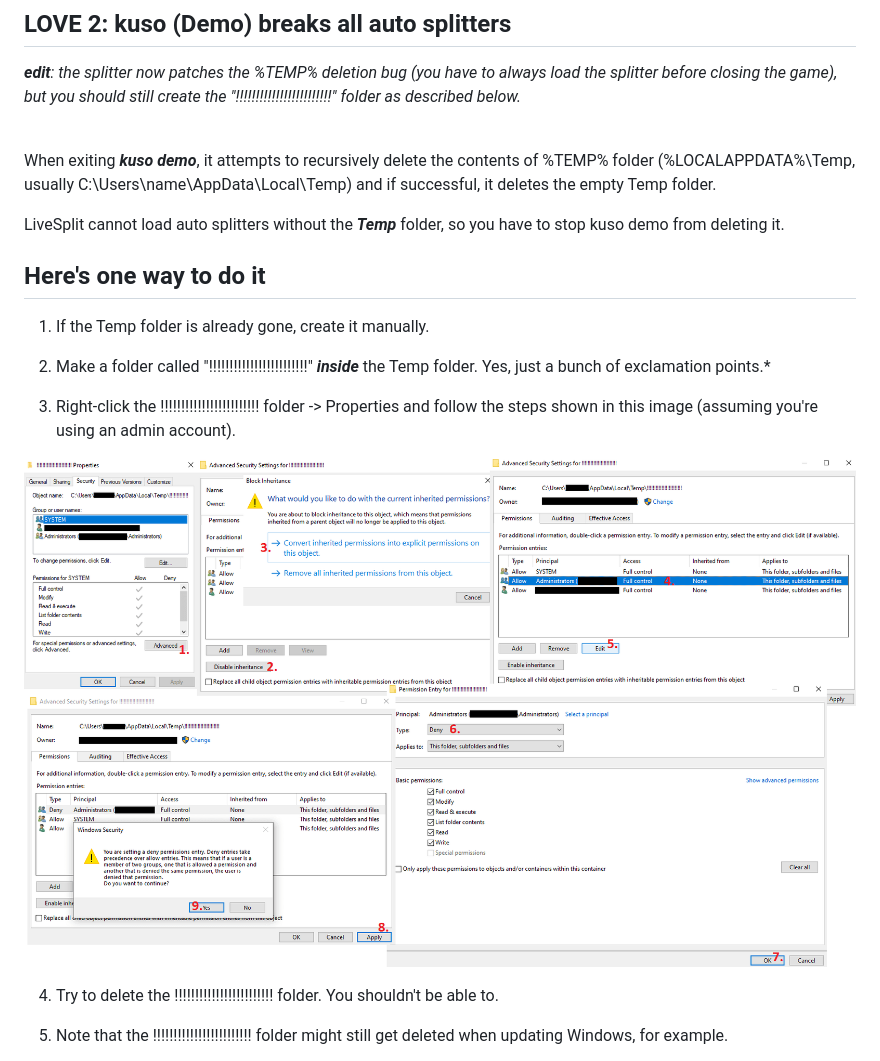
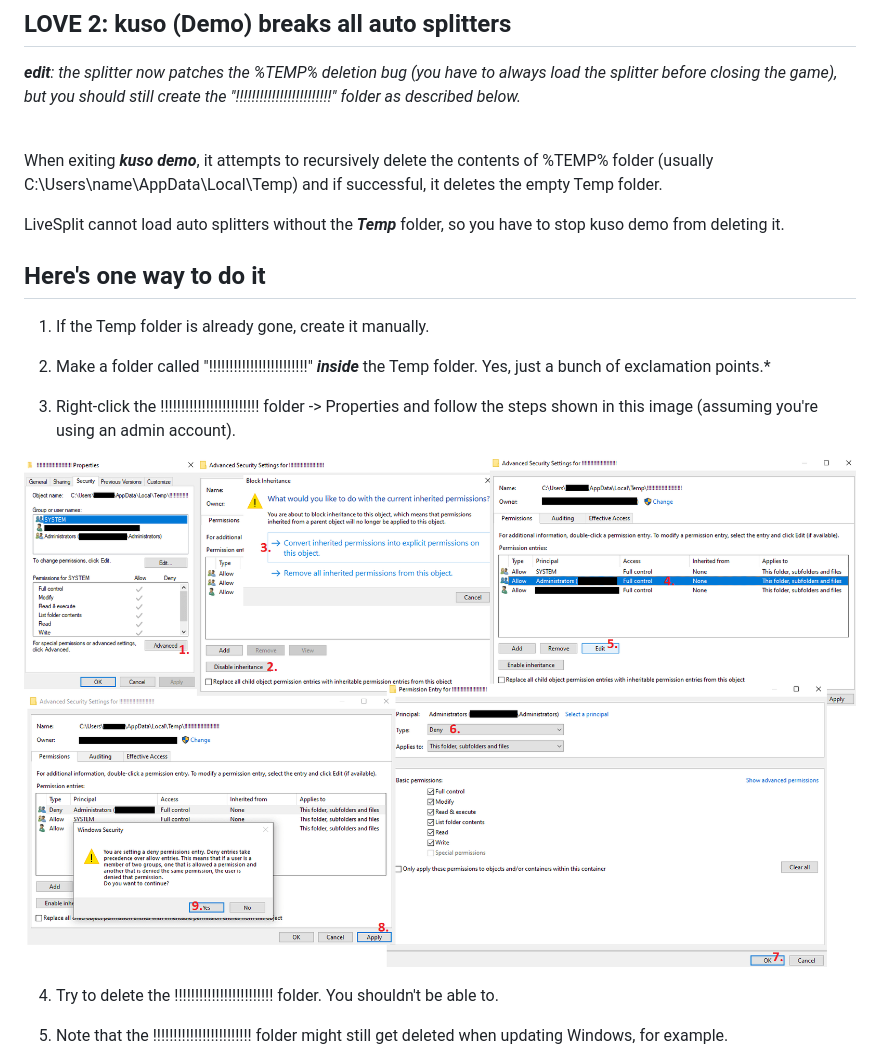
Before and after one commit to neesi/autosplitters, a Markdown page: LOVE_2_kuso/README.md, the part around the change. GitHub-like rendering.

```diff
--- a/kuso_demo/README.md
+++ b/LOVE_2_kuso/README.md
@@ -2,7 +2,7 @@
 
 ***edit**: the splitter now patches the %TEMP% deletion bug (you have to always load the splitter before closing the game), but you should still create the "!!!!!!!!!!!!!!!!!!!!!!!!" folder as described below.* <br><br>
 
-When exiting ***kuso demo***, it attempts to recursively delete the contents of %TEMP% folder (%LOCALAPPDATA%\Temp, usually C:\Users\name\AppData\Local\Temp) and if successful, it deletes the empty Temp folder.
+When exiting ***kuso demo***, it attempts to recursively delete the contents of %TEMP% folder (usually C:\Users\name\AppData\Local\Temp) and if successful, it deletes the empty Temp folder.
 
 LiveSplit cannot load auto splitters without the ***Temp*** folder, so you have to stop kuso demo from deleting it.
 
@@ -14,7 +14,7 @@ LiveSplit cannot load auto splitters without the ***Temp*** folder, so you have
 
 3. Right-click the !!!!!!!!!!!!!!!!!!!!!!!! folder -> Properties and follow the steps shown in this image (assuming you're using an admin account).
 
-![folder permissions](https://github.com/neesi/autosplitters/raw/master/kuso_demo/permissions.png)
+![folder permissions](https://github.com/neesi/autosplitters/raw/main/LOVE_2_kuso/permissions.png)
 
 4. Try to delete the !!!!!!!!!!!!!!!!!!!!!!!! folder. You shouldn't be able to.
 
```
Also changed, not shown: kuso/README.md (renamed from LOVE_2_kuso_Demo/README.md, +2 -2 lines), LOVE_2_kuso/permissions.png (renamed from LOVE_2_kuso_Demo/permissions.png), kuso/permissions.png (renamed from kuso_demo/permissions.png), 9 other files.
